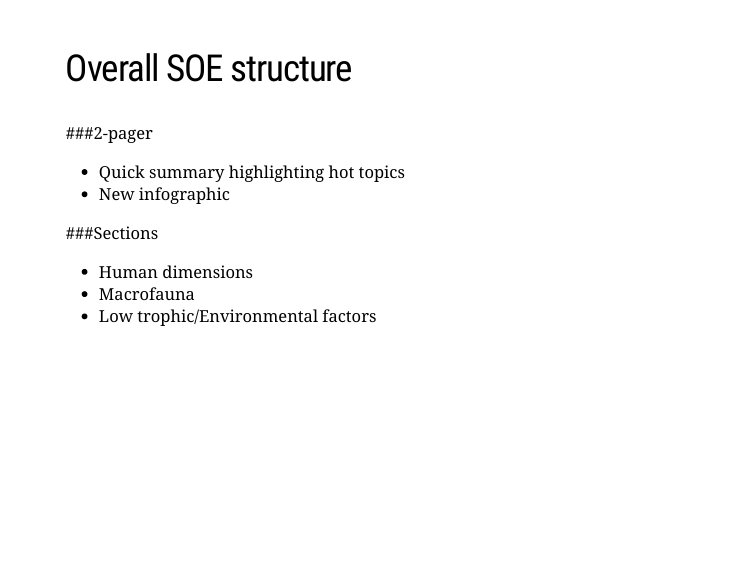
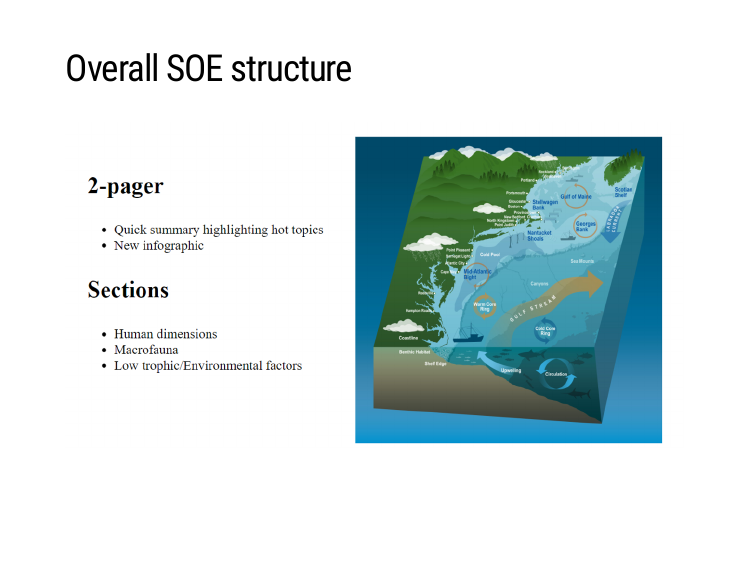
Before and after one commit to kimberly-bastille/SOE-vis, an R Markdown document (index.Rmd): page 2 of 4. The pictures show the slides in the output file index.html that the author committed with the source; the slides are laid out offline by our stand-in for remark.js, each with all of its steps uncovered, in fonts that may differ from those the slides ask for, and without slide numbers, shadows or browser add-ons; a font, style sheet, LaTeX package, included part or bibliography that could not be used is replaced or left out.

Commit message:
add infographic

````diff
--- a/index.Rmd
+++ b/index.Rmd
@@ -23,21 +23,14 @@ library(knitr)
 
 ```
 
-<!--slide 1-->
 
 ## Overall SOE structure
 
-###2-pager
-- Quick summary highlighting hot topics
-- New infographic
-
-###Sections
-- Human dimensions
-- Macrofauna
-- Low trophic/Environmental factors
+```{r slide2, echo = F, out.width = "100%", fig.align = "center"}
+knitr::include_graphics("images/slide2.png")
+```
 
 ---
-<!--slide 2-->
 
 
 ## Visualization schemes
````
Also changed, not shown: images/slide2.png (added), index.html, index.Rmd (7 more changed lines).
